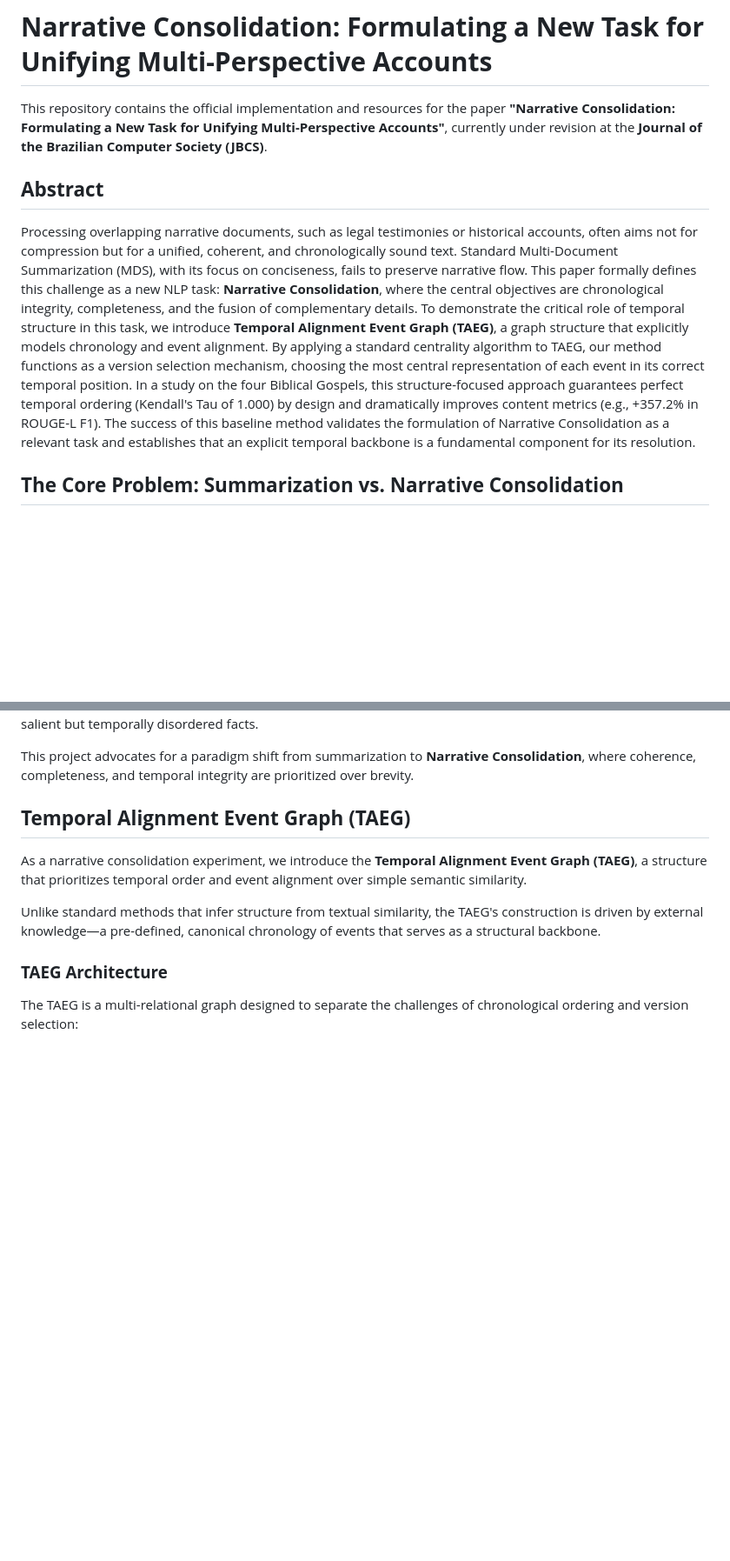
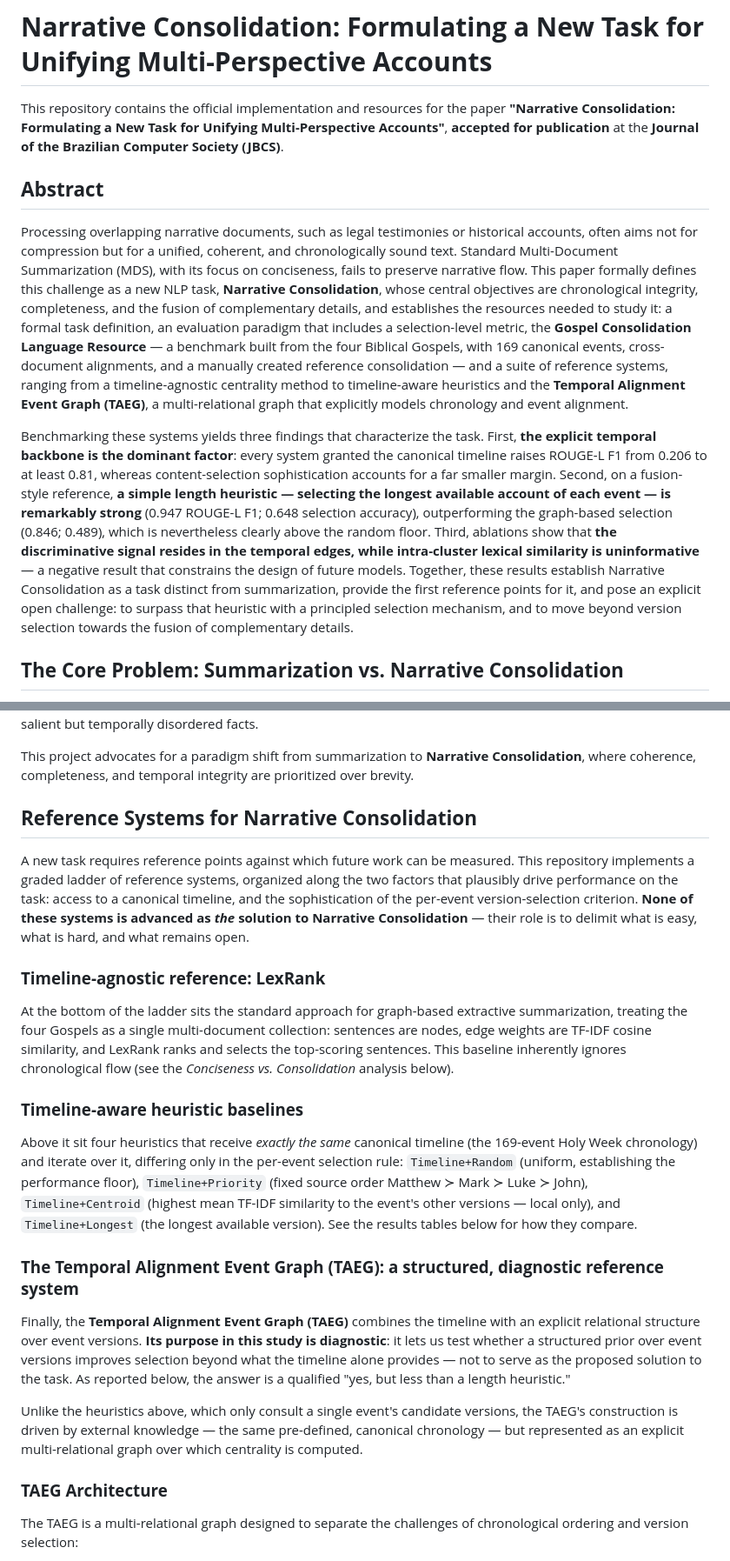
Before and after one commit to neemias8/TAEG, a Markdown page: README.md, 2 parts joined by grey strips. Shown at 87% size. GitHub-like rendering; blank space fills up the shorter version.

```diff
--- a/README.md
+++ b/README.md
@@ -2,11 +2,13 @@
 # **Narrative Consolidation: Formulating a New Task for Unifying Multi-Perspective Accounts**
 
 
-This repository contains the official implementation and resources for the paper **"Narrative Consolidation: Formulating a New Task for Unifying Multi-Perspective Accounts"**, currently under revision at the **Journal of the Brazilian Computer Society (JBCS)**.
+This repository contains the official implementation and resources for the paper **"Narrative Consolidation: Formulating a New Task for Unifying Multi-Perspective Accounts"**, **accepted for publication** at the **Journal of the Brazilian Computer Society (JBCS)**.
 
 ## **Abstract**
 
-Processing overlapping narrative documents, such as legal testimonies or historical accounts, often aims not for compression but for a unified, coherent, and chronologically sound text. Standard Multi-Document Summarization (MDS), with its focus on conciseness, fails to preserve narrative flow. This paper formally defines this challenge as a new NLP task: **Narrative Consolidation**, where the central objectives are chronological integrity, completeness, and the fusion of complementary details. To demonstrate the critical role of temporal structure in this task, we introduce **Temporal Alignment Event Graph (TAEG)**, a graph structure that explicitly models chronology and event alignment. By applying a standard centrality algorithm to TAEG, our method functions as a version selection mechanism, choosing the most central representation of each event in its correct temporal position. In a study on the four Biblical Gospels, this structure-focused approach guarantees perfect temporal ordering (Kendall's Tau of 1.000) by design and dramatically improves content metrics (e.g., +357.2% in ROUGE-L F1). The success of this baseline method validates the formulation of Narrative Consolidation as a relevant task and establishes that an explicit temporal backbone is a fundamental component for its resolution.
+Processing overlapping narrative documents, such as legal testimonies or historical accounts, often aims not for compression but for a unified, coherent, and chronologically sound text. Standard Multi-Document Summarization (MDS), with its focus on conciseness, fails to preserve narrative flow. This paper formally defines this challenge as a new NLP task, **Narrative Consolidation**, whose central objectives are chronological integrity, completeness, and the fusion of complementary details, and establishes the resources needed to study it: a formal task definition, an evaluation paradigm that includes a selection-level metric, the **Gospel Consolidation Language Resource** — a benchmark built from the four Biblical Gospels, with 169 canonical events, cross-document alignments, and a manually created reference consolidation — and a suite of reference systems, ranging from a timeline-agnostic centrality method to timeline-aware heuristics and the **Temporal Alignment Event Graph (TAEG)**, a multi-relational graph that explicitly models chronology and event alignment.
+
+Benchmarking these systems yields three findings that characterize the task. First, **the explicit temporal backbone is the dominant factor**: every system granted the canonical timeline raises ROUGE-L F1 from 0.206 to at least 0.81, whereas content-selection sophistication accounts for a far smaller margin. Second, on a fusion-style reference, **a simple length heuristic — selecting the longest available account of each event — is remarkably strong** (0.947 ROUGE-L F1; 0.648 selection accuracy), outperforming the graph-based selection (0.846; 0.489), which is nevertheless clearly above the random floor. Third, ablations show that **the discriminative signal resides in the temporal edges, while intra-cluster lexical similarity is uninformative** — a negative result that constrains the design of future models. Together, these results establish Narrative Consolidation as a task distinct from summarization, provide the first reference points for it, and pose an explicit open challenge: to surpass that heuristic with a principled selection mechanism, and to move beyond version selection towards the fusion of complementary details.
 
 
 ## **The Core Problem: Summarization vs. Narrative Consolidation**
@@ -19,11 +21,23 @@ Classic graph-based algorithms like LexRank are fundamentally mismatched for thi
 
 This project advocates for a paradigm shift from summarization to **Narrative Consolidation**, where coherence, completeness, and temporal integrity are prioritized over brevity.
 
-## **Temporal Alignment Event Graph (TAEG)**
+## **Reference Systems for Narrative Consolidation**
 
-As a narrative consolidation experiment, we introduce the **Temporal Alignment Event Graph (TAEG)**, a structure that prioritizes temporal order and event alignment over simple semantic similarity.
+A new task requires reference points against which future work can be measured. This repository implements a graded ladder of reference systems, organized along the two factors that plausibly drive performance on the task: access to a canonical timeline, and the sophistication of the per-event version-selection criterion. **None of these systems is advanced as *the* solution to Narrative Consolidation** — their role is to delimit what is easy, what is hard, and what remains open.
 
-Unlike standard methods that infer structure from textual similarity, the TAEG's construction is driven by external knowledge—a pre-defined, canonical chronology of events that serves as a structural backbone.
+### **Timeline-agnostic reference: LexRank**
+
+At the bottom of the ladder sits the standard approach for graph-based extractive summarization, treating the four Gospels as a single multi-document collection: sentences are nodes, edge weights are TF-IDF cosine similarity, and LexRank ranks and selects the top-scoring sentences. This baseline inherently ignores chronological flow (see the *Conciseness vs. Consolidation* analysis below).
+
+### **Timeline-aware heuristic baselines**
+
+Above it sit four heuristics that receive *exactly the same* canonical timeline (the 169-event Holy Week chronology) and iterate over it, differing only in the per-event selection rule: `Timeline+Random` (uniform, establishing the performance floor), `Timeline+Priority` (fixed source order Matthew ≻ Mark ≻ Luke ≻ John), `Timeline+Centroid` (highest mean TF-IDF similarity to the event's other versions — local only), and `Timeline+Longest` (the longest available version). See the results tables below for how they compare.
+
+### **The Temporal Alignment Event Graph (TAEG): a structured, diagnostic reference system**
+
+Finally, the **Temporal Alignment Event Graph (TAEG)** combines the timeline with an explicit relational structure over event versions. **Its purpose in this study is diagnostic**: it lets us test whether a structured prior over event versions improves selection beyond what the timeline alone provides — not to serve as the proposed solution to the task. As reported below, the answer is a qualified "yes, but less than a length heuristic."
+
+Unlike the heuristics above, which only consult a single event's candidate versions, the TAEG's construction is driven by external knowledge — the same pre-defined, canonical chronology — but represented as an explicit multi-relational graph over which centrality is computed.
 
 ### **TAEG Architecture**
 
```
Also changed, not shown: other parts of README.md (+19 -1 lines).
